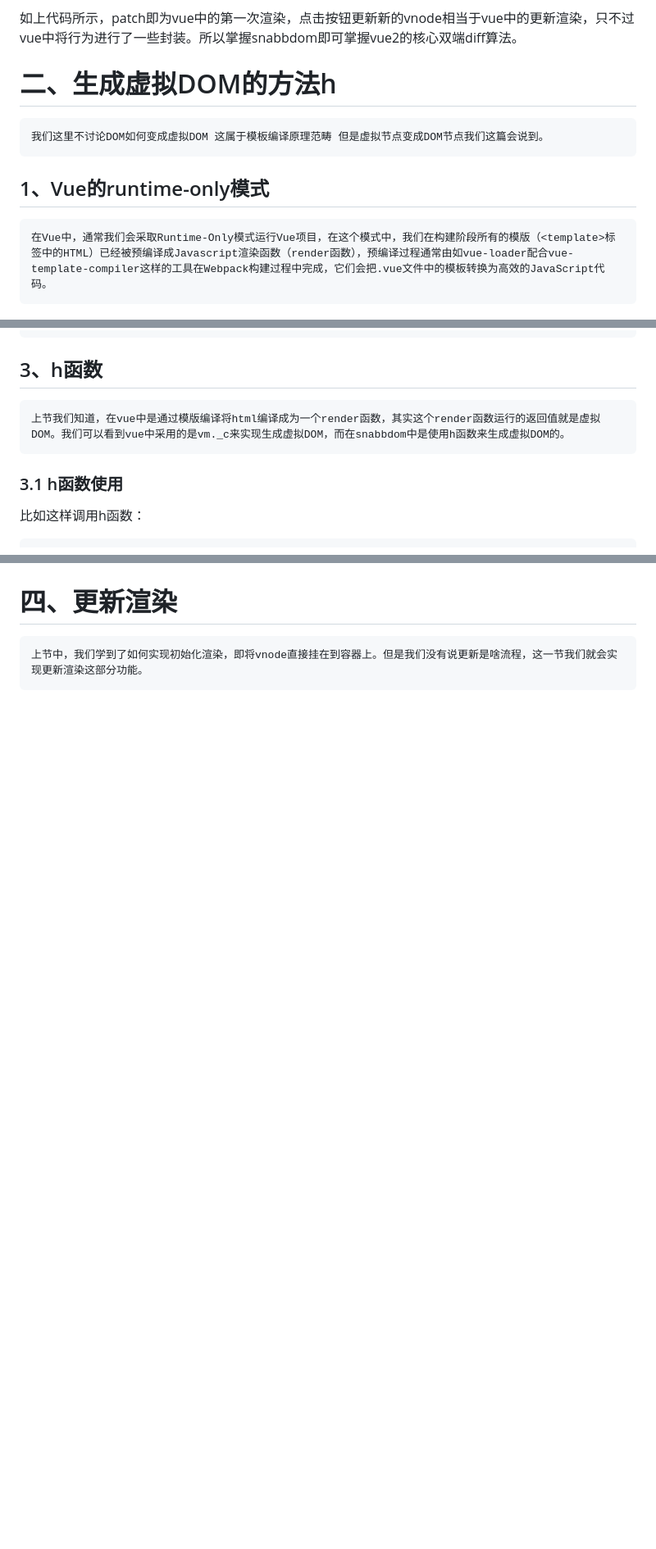
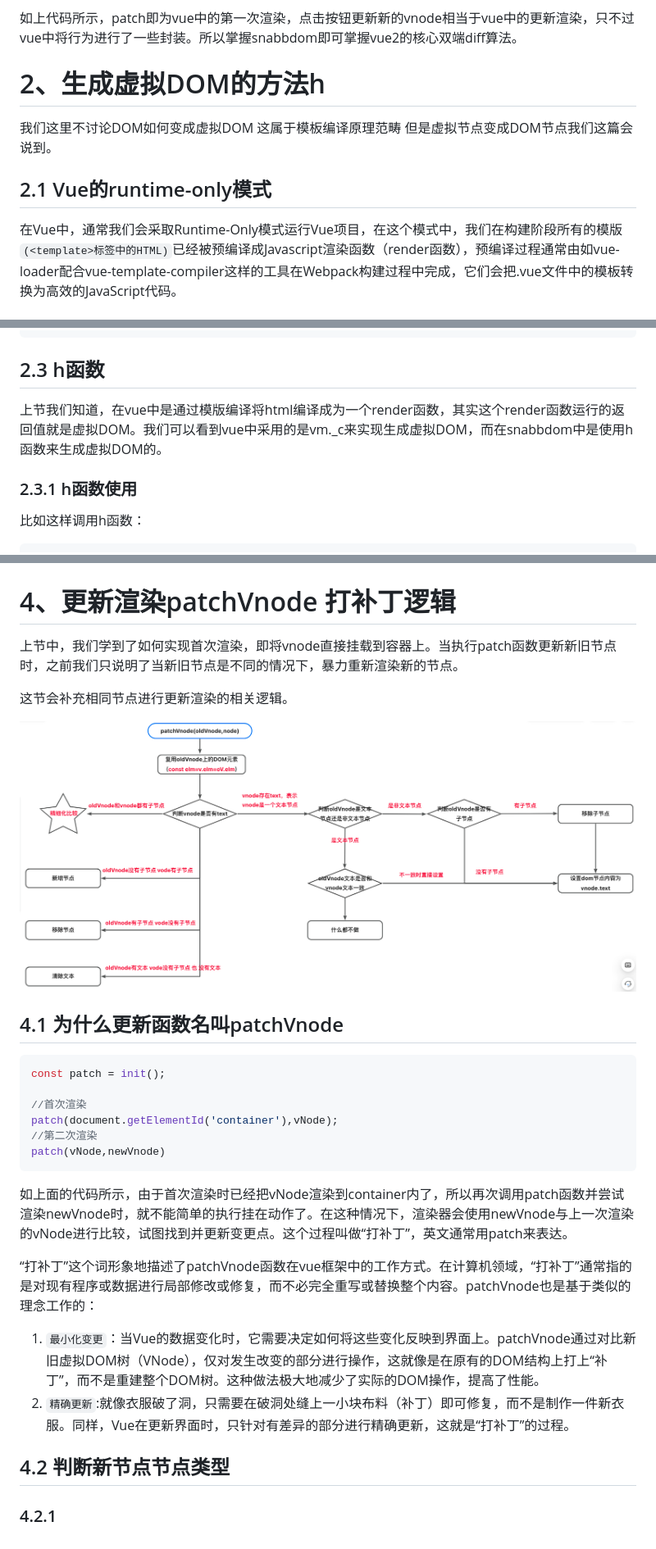
Before and after one commit to parrot-designa/mini-snabbdom, a Markdown page: README.md, 3 parts joined by grey strips. Shown: that part at 82% size. Rendered like a GitHub page; pictures changed too: image-18.png (added); blank space fills up the shorter version.

````diff
--- a/README.md
+++ b/README.md
@@ -228,13 +228,13 @@ document.getElementById('btn').addEventListener('click',()=>{
 如上代码所示，patch即为vue中的第一次渲染，点击按钮更新新的vnode相当于vue中的更新渲染，只不过vue中将行为进行了一些封装。所以掌握snabbdom即可掌握vue2的核心双端diff算法。
 
 
-# 二、生成虚拟DOM的方法h
+# 2、生成虚拟DOM的方法h
 
-    我们这里不讨论DOM如何变成虚拟DOM 这属于模板编译原理范畴 但是虚拟节点变成DOM节点我们这篇会说到。
+我们这里不讨论DOM如何变成虚拟DOM 这属于模板编译原理范畴 但是虚拟节点变成DOM节点我们这篇会说到。
 
-## 1、Vue的runtime-only模式
+## 2.1 Vue的runtime-only模式
 
-    在Vue中，通常我们会采取Runtime-Only模式运行Vue项目，在这个模式中，我们在构建阶段所有的模版（<template>标签中的HTML）已经被预编译成Javascript渲染函数（render函数），预编译过程通常由如vue-loader配合vue-template-compiler这样的工具在Webpack构建过程中完成，它们会把.vue文件中的模板转换为高效的JavaScript代码。
+在Vue中，通常我们会采取Runtime-Only模式运行Vue项目，在这个模式中，我们在构建阶段所有的模版```(<template>标签中的HTML)```已经被预编译成Javascript渲染函数（render函数），预编译过程通常由如vue-loader配合vue-template-compiler这样的工具在Webpack构建过程中完成，它们会把.vue文件中的模板转换为高效的JavaScript代码。
 
 ![alt text](image-6.png)
 
@@ -272,12 +272,12 @@ export function vnode(
 ```
 
 
-## 3、h函数
+## 2.3 h函数
 
-    上节我们知道，在vue中是通过模版编译将html编译成为一个render函数，其实这个render函数运行的返回值就是虚拟DOM。我们可以看到vue中采用的是vm._c来实现生成虚拟DOM，而在snabbdom中是使用h函数来生成虚拟DOM的。
+上节我们知道，在vue中是通过模版编译将html编译成为一个render函数，其实这个render函数运行的返回值就是虚拟DOM。我们可以看到vue中采用的是vm._c来实现生成虚拟DOM，而在snabbdom中是使用h函数来生成虚拟DOM的。
 
 
-### 3.1 h函数使用
+### 2.3.1 h函数使用
 
 比如这样调用h函数：
 ```js
@@ -604,6 +583,32 @@ function createElm(vnode){
 ![alt text](image-8.png)
 
 
-# 四、更新渲染
+# 4、更新渲染patchVnode 打补丁逻辑
 
-    上节中，我们学到了如何实现初始化渲染，即将vnode直接挂在到容器上。但是我们没有说更新是啥流程，这一节我们就会实现更新渲染这部分功能。
+上节中，我们学到了如何实现首次渲染，即将vnode直接挂载到容器上。当执行patch函数更新新旧节点时，之前我们只说明了当新旧节点是不同的情况下，暴力重新渲染新的节点。
+
+这节会补充相同节点进行更新渲染的相关逻辑。
+
+![alt text](image-18.png)
+
+## 4.1 为什么更新函数名叫patchVnode
+
+```js
+const patch = init();
+
+//首次渲染
+patch(document.getElementId('container'),vNode);
+//第二次渲染
+patch(vNode,newVnode)
+```
+
+如上面的代码所示，由于首次渲染时已经把vNode渲染到container内了，所以再次调用patch函数并尝试渲染newVnode时，就不能简单的执行挂在动作了。在这种情况下，渲染器会使用newVnode与上一次渲染的vNode进行比较，试图找到并更新变更点。这个过程叫做“打补丁”，英文通常用patch来表达。
+
+“打补丁”这个词形象地描述了patchVnode函数在vue框架中的工作方式。在计算机领域，“打补丁”通常指的是对现有程序或数据进行局部修改或修复，而不必完全重写或替换整个内容。patchVnode也是基于类似的理念工作的：
+
+1. ```最小化变更```：当Vue的数据变化时，它需要决定如何将这些变化反映到界面上。patchVnode通过对比新旧虚拟DOM树（VNode），仅对发生改变的部分进行操作，这就像是在原有的DOM结构上打上“补丁”，而不是重建整个DOM树。这种做法极大地减少了实际的DOM操作，提高了性能。
+2. ```精确更新```:就像衣服破了洞，只需要在破洞处缝上一小块布料（补丁）即可修复，而不是制作一件新衣服。同样，Vue在更新界面时，只针对有差异的部分进行精确更新，这就是“打补丁”的过程。
+
+## 4.2 判断新节点节点类型
+
+### 4.2.1
````
Also changed, not shown: other parts of README.md (+38 -59 lines), 2 other files.
